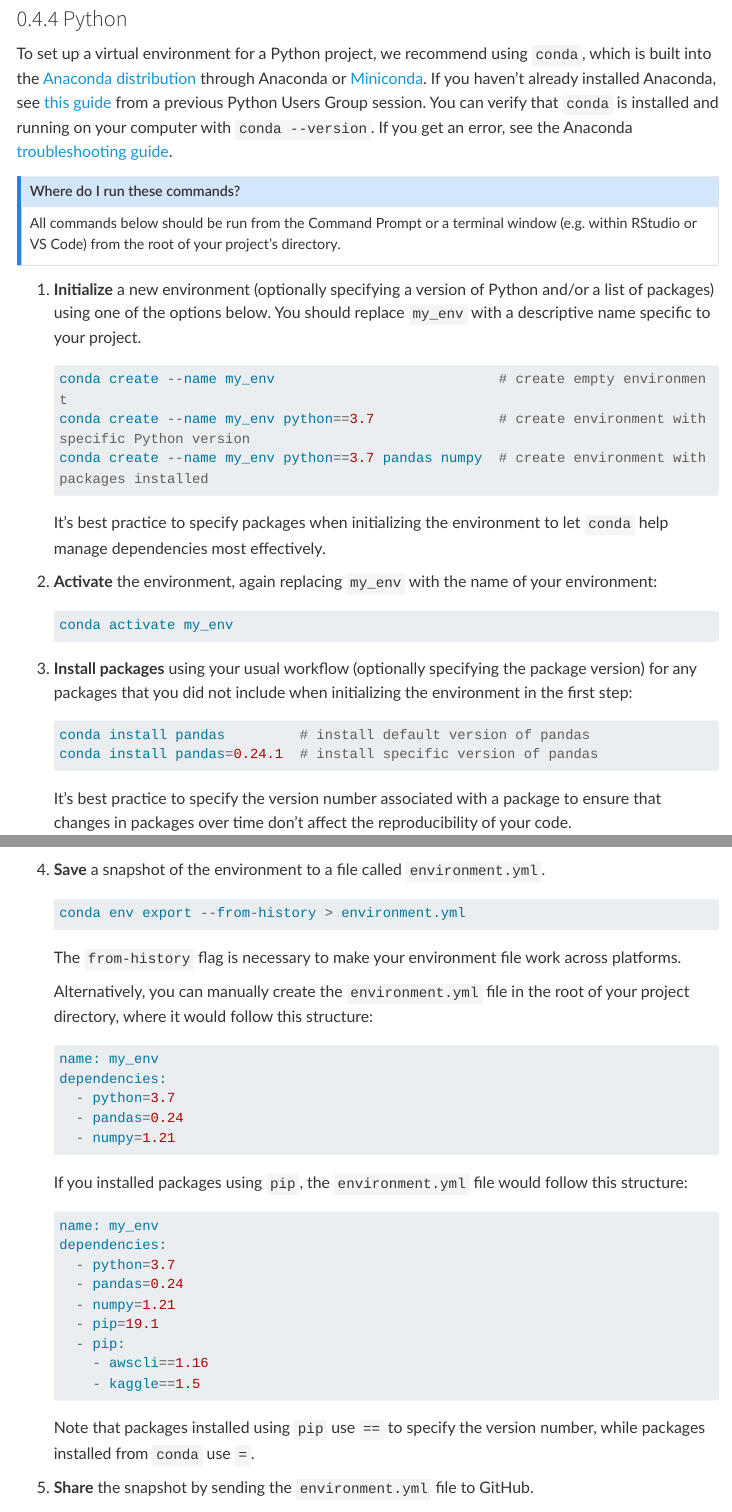
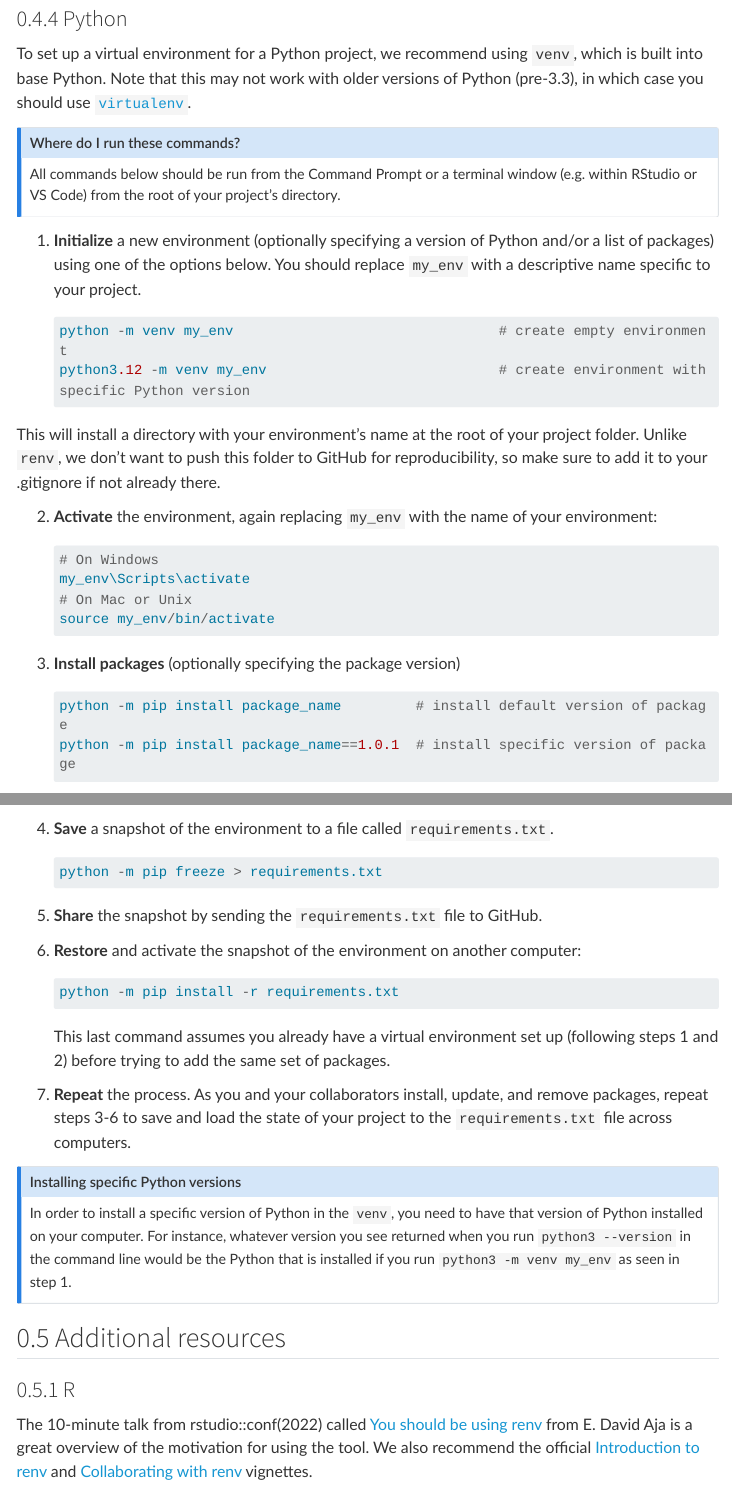
Before and after one commit to UI-Research/reproducibility-at-urban, a Quarto document (virtual-environments.qmd): the page in a window 1100 px wide, from 4370 px down, and a second part further down, joined at a grey line. Rendered offline with R 4.5, knitr and Pandoc in place of Quarto, with nearby package versions; menus at the side of the page are left out; long lines of code are wrapped.

Commit message:
Changes to venv recs

````diff
--- a/virtual-environments.qmd
+++ b/virtual-environments.qmd
@@ -124,7 +124,7 @@ All commands below should be run in the RStudio console within your project's di
 
 ### Python
 
-To set up a virtual environment for a Python project, we recommend using `conda`, which is built into the <a href="https://www.anaconda.com/products/distribution" target="_blank">Anaconda distribution</a> through Anaconda or <a href="https://docs.conda.io/en/latest/miniconda.html" target="_blank">Miniconda</a>. If you haven't already installed Anaconda, see <a href="https://github.com/UI-Research/python-resources/blob/main/notebooks/anaconda-installation.ipynb" target="_blank">this guide</a> from a previous Python Users Group session. You can verify that `conda` is installed and running on your computer with `conda --version`. If you get an error, see the Anaconda <a href="https://conda.io/projects/conda/en/latest/user-guide/troubleshooting.html" target="_blank">troubleshooting guide</a>.
+To set up a virtual environment for a Python project, we recommend using `venv`, which is built into base Python. Note that this may not work with older versions of Python (pre-3.3), in which case you should use [`virtualenv`](https://virtualenv.pypa.io/en/latest/).
 
 ::: callout-note
 ## Where do I run these commands?
@@ -134,75 +134,56 @@ All commands below should be run from the Command Prompt or a terminal window (e
 
 1.  **Initialize** a new environment (optionally specifying a version of Python and/or a list of packages) using one of the options below. You should replace `my_env` with a descriptive name specific to your project.
 
+
+
     ``` python
-    conda create --name my_env                           # create empty environment
-    conda create --name my_env python==3.7               # create environment with specific Python version
-    conda create --name my_env python==3.7 pandas numpy  # create environment with packages installed
+    python -m venv my_env                                # create empty environment
+    python3.12 -m venv my_env                            # create environment with specific Python version
     ```
 
-    It's best practice to specify packages when initializing the environment to let `conda` help manage dependencies most effectively.
+This will install a directory with your environment's name at the root of your project folder. Unlike `renv`, we don't want to push this folder to GitHub for reproducibility, so make sure to add it to your .gitignore if not already there.
 
 2.  **Activate** the environment, again replacing `my_env` with the name of your environment:
 
     ``` python
-    conda activate my_env
+    # On Windows
+    my_env\Scripts\activate
+    # On Mac or Unix
+    source my_env/bin/activate
     ```
 
-3.  **Install packages** using your usual workflow (optionally specifying the package version) for any packages that you did not include when initializing the environment in the first step:
+3.  **Install packages** (optionally specifying the package version)
 
     ``` python
-    conda install pandas         # install default version of pandas
-    conda install pandas=0.24.1  # install specific version of pandas
+    python -m pip install package_name         # install default version of package
+    python -m pip install package_name==1.0.1  # install specific version of package
     ```
 
     It's best practice to specify the version number associated with a package to ensure that changes in packages over time don't affect the reproducibility of your code.
 
-4.  **Save** a snapshot of the environment to a file called `environment.yml`.
+4.  **Save** a snapshot of the environment to a file called `requirements.txt`.
 
     ``` python
-    conda env export --from-history > environment.yml
+    python -m pip freeze > requirements.txt
     ```
 
-    The `from-history` flag is necessary to make your environment file work across platforms.
-
-    Alternatively, you can manually create the `environment.yml` file in the root of your project directory, where it would follow this structure:
-
-    ``` python
-    name: my_env
-    dependencies:
-      - python=3.7
-      - pandas=0.24
-      - numpy=1.21
-    ```
-
-    If you installed packages using `pip`, the `environment.yml` file would follow this structure:
-
-    ``` python
-    name: my_env
-    dependencies:
-      - python=3.7
-      - pandas=0.24
-      - numpy=1.21
-      - pip=19.1
-      - pip:
-        - awscli==1.16
-        - kaggle==1.5
-    ```
-
-    Note that packages installed using `pip` use `==` to specify the version number, while packages installed from `conda` use `=`.
-
-5.  **Share** the snapshot by sending the `environment.yml` file to GitHub.
+5.  **Share** the snapshot by sending the `requirements.txt` file to GitHub.
 
 6.  **Restore** and activate the snapshot of the environment on another computer:
 
     ``` python
-    conda env create
-    conda activate my_env
+    python -m pip install -r requirements.txt
     ```
 
-    The `conda env create` syntax assumes you have a file called `environment.yml` in your working directory. While you could give this file a different name, we recommend sticking with the convention of naming the file `environment.yml` and placing it in the root of your project's directory.
+    This last command assumes you already have a virtual environment set up (following steps 1 and 2) before trying to add the same set of packages.
 
-7.  **Repeat** the process. As you and your collaborators install, update, and remove packages, repeat steps 4-6 to save and load the state of your project to the `environment.yml` file across computers.
+7.  **Repeat** the process. As you and your collaborators install, update, and remove packages, repeat steps 3-6 to save and load the state of your project to the `requirements.txt` file across computers.
+
+::: callout-note
+## Installing specific Python versions
+In order to install a specific version of Python in the `venv`, you need to have that version of Python installed on your computer. For instance, whatever version you see returned when you run `python3 --version` in the command line would be the Python that is installed if you run `python3 -m venv my_env` as seen in step 1.
+:::
+
 :::
 
 ## Additional resources
````
Also changed, not shown: virtual-environments.qmd (11 more changed lines).
